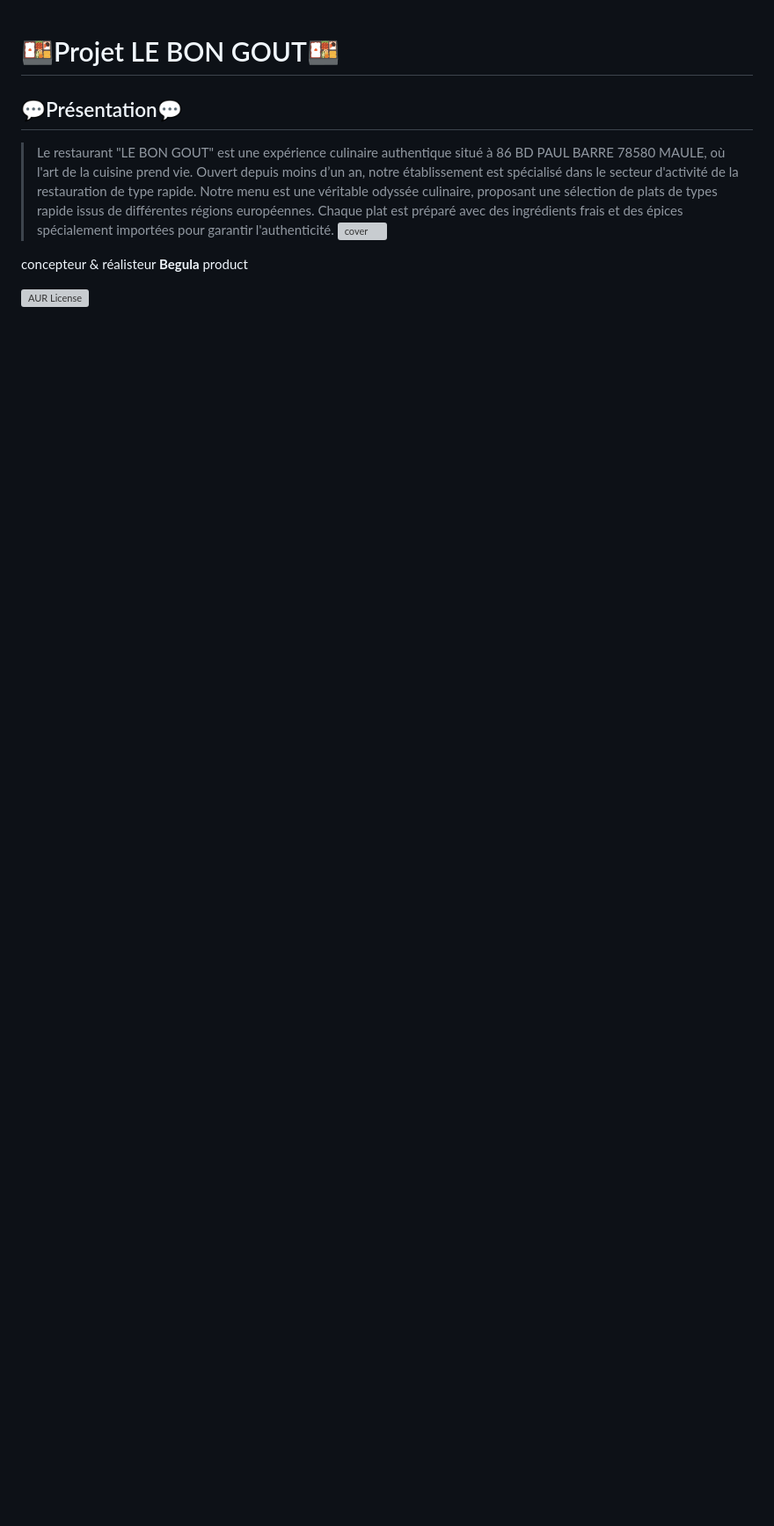
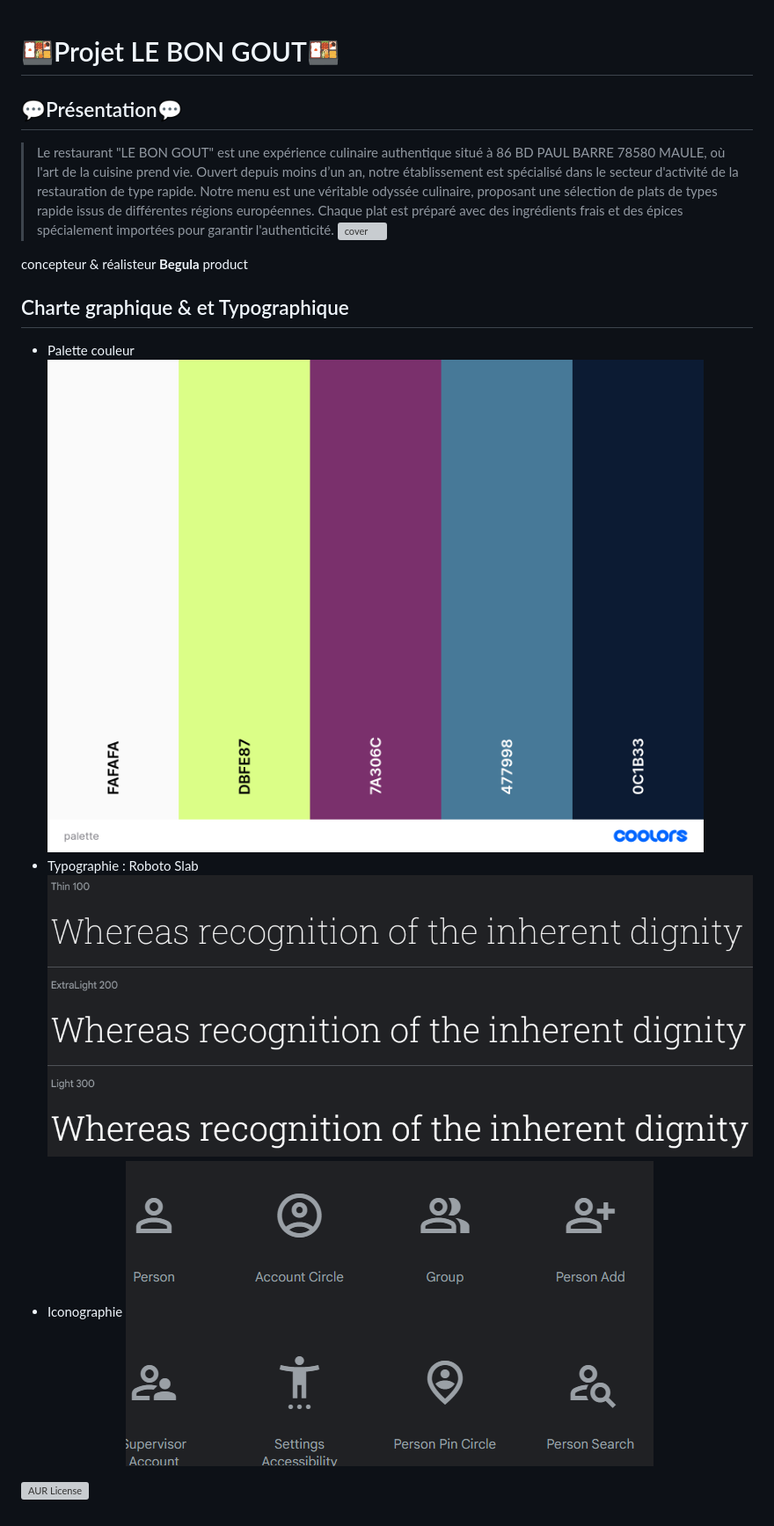
Before and after one commit to Begula08/Projet_restaurant, a Markdown page: readme.md, the part around the change. Shown: that part at 88% size. Drawn GitHub-style; pictures changed too: asset/icon.png (added), asset/palette.png (added), asset/police.png (added); blank space fills up the shorter version; grey boxes are pictures that could not be loaded.

Commit message:
charte graphique

```diff
--- a/readme.md
+++ b/readme.md
@@ -9,6 +9,15 @@ de types rapide issus de différentes régions européennes. Chaque plat est pr
 des ingrédients frais et des épices spécialement importées pour garantir l'authenticité.
 ![cover](./asset/cover.svg.svg)
 
+
 concepteur &amp; réalisteur **Begula** product
 
+## Charte graphique &amp; et Typographique
+* Palette couleur
+![paette](./asset/palette.png)
+* Typographie : Roboto Slab
+![typo](./asset/police.png)
+* Iconographie
+![icones](./asset/icon.png)
+
 ![AUR License](https://img.shields.io/aur/license/c)
```
Also changed, not shown: 1 other file.
